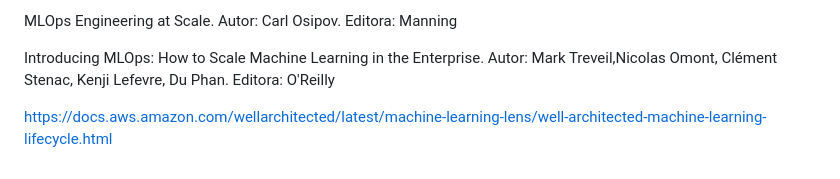
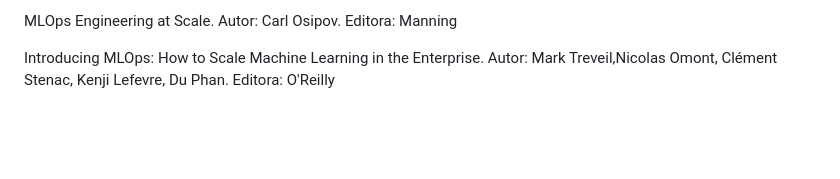
Before and after one commit to prisciladalepiane/machine-learning, a Markdown page: 04-devops/conceitos/01-Introducao.md, the part around the change. Drawn GitHub-style; blank space fills up the shorter version.

```diff
--- a/04-devops/conceitos/01-Introducao.md
+++ b/04-devops/conceitos/01-Introducao.md
@@ -82,6 +82,3 @@ Machine Learning Engineering on AWS: Build, scale, and secure machine learning s
 MLOps Engineering at Scale. Autor: Carl Osipov. Editora: Manning
 
 Introducing  MLOps:  How  to  Scale  Machine  Learning  in  the  Enterprise.  Autor:  Mark  Treveil,Nicolas Omont, Clément Stenac, Kenji Lefevre, Du Phan. Editora: O'Reilly
-
-
-https://docs.aws.amazon.com/wellarchitected/latest/machine-learning-lens/well-architected-machine-learning-lifecycle.html
```
Also changed, not shown: 04-devops/conceitos/02-Ciclo-de-vida-ML.md (+2 -0 lines).
